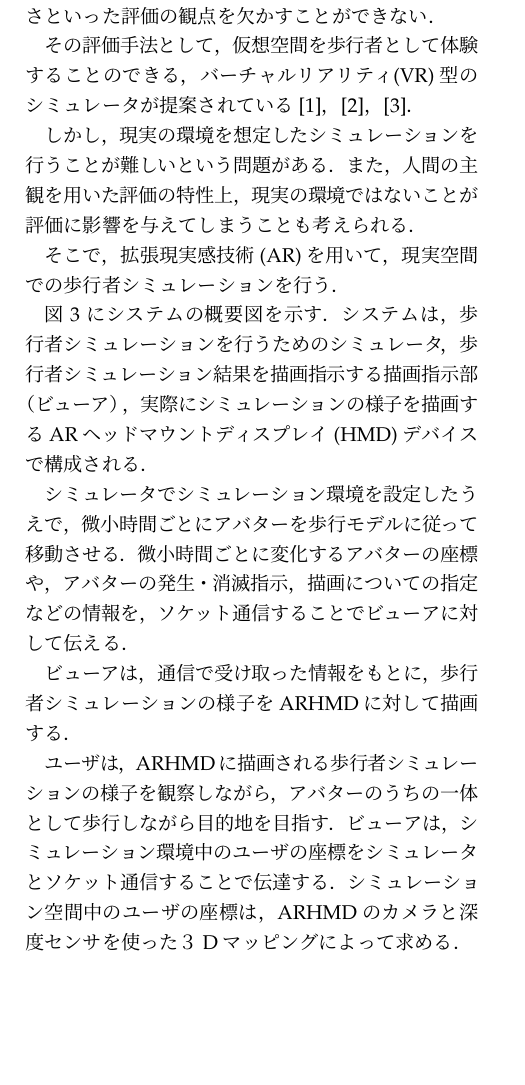
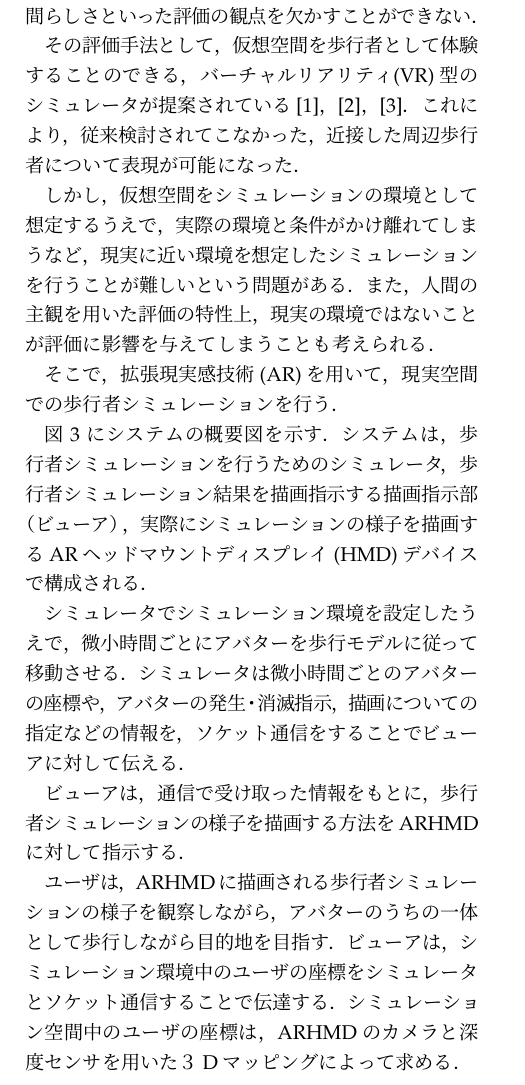
Before and after one commit to Shiyu-Oguro/NAIST_Essay_Oguro, a LaTeX document (NAIST_essay_Oguro.tex): part of one column of page 3 of 4, cut so that both start at the same text, the shorter picture padded with empty space. Compiled offline with pLaTeX and dvipdfmx.

Commit message:
style: Change words.

```diff
--- a/NAIST_essay_Oguro.tex
+++ b/NAIST_essay_Oguro.tex
@@ -93,28 +99,29 @@
 貴学では，第\ref{current}で述べた研究を基に，拡張現実感技術を用いた歩行者シミュレーションについて研究したいと考えている．
 
 %第\ref{current}でも述べたように，
-個々の歩行者の振る舞いや歩行者間の相互作用注目したシミュレーションにおいては，安全性や人間らしさといった評価の観点を欠かすことができない．
+個々の歩行者の振る舞いや歩行者間の相互作用注目した歩行者シミュレーションにおいては，安全性や人間らしさといった評価の観点を欠かすことができない．
 
 その評価手法として，仮想空間を歩行者として体験することのできる，バーチャルリアリティ(VR)型のシミュレータが提案されている\cite{Iryo-1}，\cite{Iryo-2}，\cite{Iryo-3}．
+これにより，従来検討されてこなかった，近接した周辺歩行者について表現が可能になった．
 
-しかし，現実の環境を想定したシミュレーションを行うことが難しいという問題がある．また，人間の主観を用いた評価の特性上，現実の環境ではないことが評価に影響を与えてしまうことも考えられる．
+しかし，仮想空間をシミュレーションの環境として想定するうえで，実際の環境と条件がかけ離れてしまうなど，現実に近い環境を想定したシミュレーションを行うことが難しいという問題がある．また，人間の主観を用いた評価の特性上，現実の環境ではないことが評価に影響を与えてしまうことも考えられる．
 
 そこで，拡張現実感技術(AR)を用いて，現実空間での歩行者シミュレーションを行う．
 
 図\ref{fig:systemImage}にシステムの概要図を示す．
 システムは，歩行者シミュレーションを行うためのシミュレータ，歩行者シミュレーション結果を描画指示する描画指示部（ビューア），実際にシミュレーションの様子を描画するARヘッドマウントディスプレイ(HMD)デバイスで構成される．
 
-シミュレータでシミュレーション環境を設定したうえで，微小時間ごとにアバターを歩行モデルに従って移動させる．微小時間ごとに変化するアバターの座標や，アバターの発生・消滅指示，描画についての指定などの情報を，ソケット通信することでビューアに対して伝える．
+シミュレータでシミュレーション環境を設定したうえで，微小時間ごとにアバターを歩行モデルに従って移動させる．シミュレータは微小時間ごとのアバターの座標や，アバターの発生・消滅指示，描画についての指定などの情報を，ソケット通信をすることでビューアに対して伝える．
 
-ビューアは，通信で受け取った情報をもとに，歩行者シミュレーションの様子をARHMDに対して描画する．
+ビューアは，通信で受け取った情報をもとに，歩行者シミュレーションの様子を描画する方法をARHMDに対して指示する．
 
 ユーザは，ARHMDに描画される歩行者シミュレーションの様子を観察しながら，アバターのうちの一体として歩行しながら目的地を目指す．
 ビューアは，シミュレーション環境中のユーザの座標をシミュレータとソケット通信することで伝達する．
-シミュレーション空間中のユーザの座標は，ARHMDのカメラと深度センサを使った３Dマッピングによって求める．
+シミュレーション空間中のユーザの座標は，ARHMDのカメラと深度センサを用いた３Dマッピングによって求める．
 
 \begin{figure}[htbp]
   \begin{center}
-    \includegraphics[width=80mm]{images/systemImage.jpg}
+    \includegraphics[width=70mm]{images/systemImage.jpg}
   \end{center}
     \caption{システム概要図}
     \label{fig:systemImage}
```
Also changed, not shown: NAIST_essay_Oguro.pdf, images/systemImage.jpg, NAIST_essay_Oguro.tex (8 more changed lines), 1 other file.
